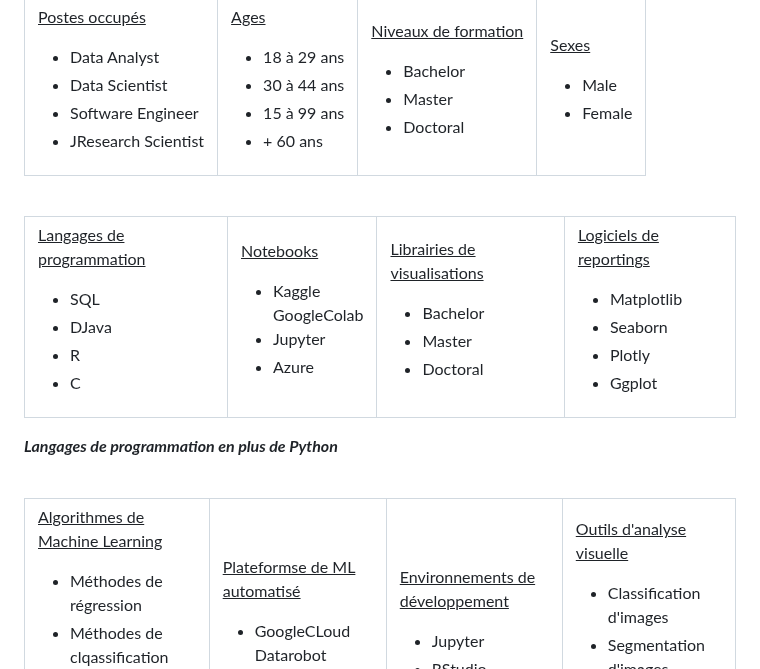
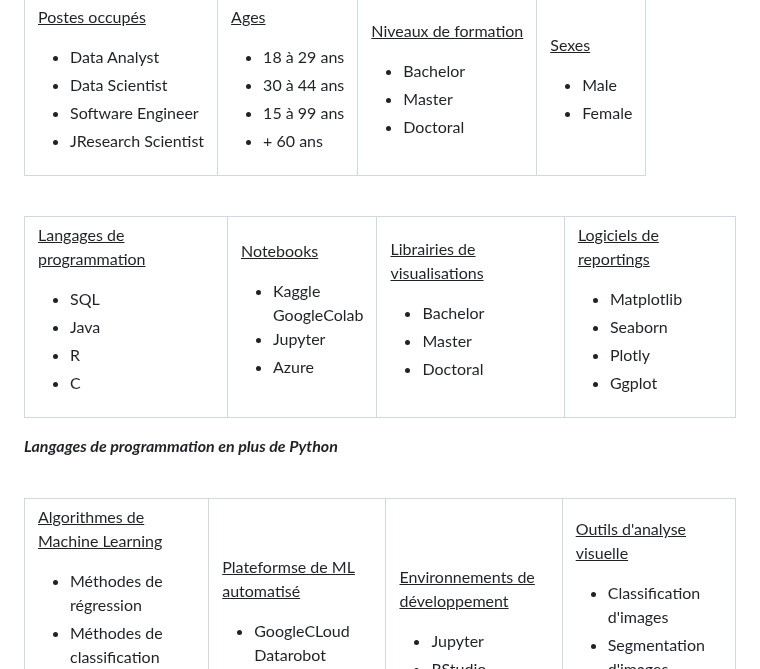
Before and after one commit to fanny-lamoliatte/DATAJOB, a Markdown page: README.md, the part around the change. GitHub-like rendering.

```diff
--- a/README.md
+++ b/README.md
@@ -91,13 +91,15 @@ Lors du travail initial en groupe, notre modèle prédictif avait atteint une ac
 </table>
 <br>
 
+
+
 <table>
    <tr>
       <td>
           <p> <ins>Langages de programmation<ins></p>
           <ul>
               <li>SQL</li>
-              <li>DJava</li>
+              <li>Java</li>
               <li>R</li>
               <li>C</li>
           </ul>
@@ -139,7 +141,7 @@ Lors du travail initial en groupe, notre modèle prédictif avait atteint une ac
           <p> <ins>Algorithmes de Machine Learning<ins></p>
           <ul>
               <li>Méthodes de régression</li>
-              <li>Méthodes de clqassification</li>
+              <li>Méthodes de classification</li>
               <li>Arbres/Forêts de décisions</li>
               <li>Réseaux Neuronaux</li>
               <li>Gradient Boosting</li>
```
